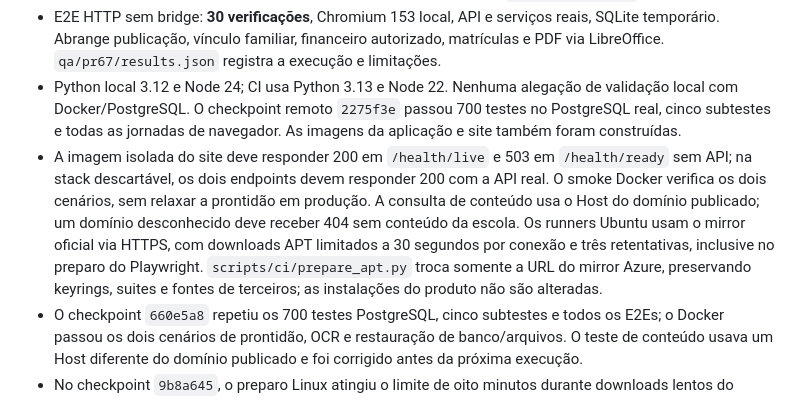
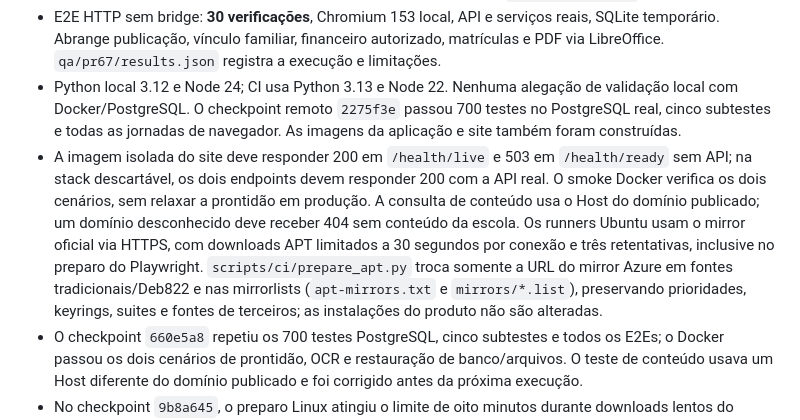
Before and after one commit to wkarts/PIGE360-self, a Markdown page: docs/pr67-workflows.md, the part around the change. GitHub-like rendering.

Commit message:
docs(ci): cover hosted Ubuntu mirrorlist configuration

```diff
--- a/docs/pr67-workflows.md
+++ b/docs/pr67-workflows.md
@@ -78,7 +78,7 @@ As composições são próprias; não incorporam marca, fotografias ou textos de
 - TypeScript, build Vue, smoke tests do build, validação de políticas e `git diff --check`: executados.
 - E2E HTTP sem bridge: **30 verificações**, Chromium 153 local, API e serviços reais, SQLite temporário. Abrange publicação, vínculo familiar, financeiro autorizado, matrículas e PDF via LibreOffice. `qa/pr67/results.json` registra a execução e limitações.
 - Python local 3.12 e Node 24; CI usa Python 3.13 e Node 22. Nenhuma alegação de validação local com Docker/PostgreSQL. O checkpoint remoto `2275f3e` passou 700 testes no PostgreSQL real, cinco subtestes e todas as jornadas de navegador. As imagens da aplicação e site também foram construídas.
-- A imagem isolada do site deve responder 200 em `/health/live` e 503 em `/health/ready` sem API; na stack descartável, os dois endpoints devem responder 200 com a API real. O smoke Docker verifica os dois cenários, sem relaxar a prontidão em produção. A consulta de conteúdo usa o Host do domínio publicado; um domínio desconhecido deve receber 404 sem conteúdo da escola. Os runners Ubuntu usam o mirror oficial via HTTPS, com downloads APT limitados a 30 segundos por conexão e três retentativas, inclusive no preparo do Playwright. `scripts/ci/prepare_apt.py` troca somente a URL do mirror Azure, preservando keyrings, suites e fontes de terceiros; as instalações do produto não são alteradas.
+- A imagem isolada do site deve responder 200 em `/health/live` e 503 em `/health/ready` sem API; na stack descartável, os dois endpoints devem responder 200 com a API real. O smoke Docker verifica os dois cenários, sem relaxar a prontidão em produção. A consulta de conteúdo usa o Host do domínio publicado; um domínio desconhecido deve receber 404 sem conteúdo da escola. Os runners Ubuntu usam o mirror oficial via HTTPS, com downloads APT limitados a 30 segundos por conexão e três retentativas, inclusive no preparo do Playwright. `scripts/ci/prepare_apt.py` troca somente a URL do mirror Azure em fontes tradicionais/Deb822 e nas mirrorlists (`apt-mirrors.txt` e `mirrors/*.list`), preservando prioridades, keyrings, suites e fontes de terceiros; as instalações do produto não são alteradas.
 - O checkpoint `660e5a8` repetiu os 700 testes PostgreSQL, cinco subtestes e todos os E2Es; o Docker passou os dois cenários de prontidão, OCR e restauração de banco/arquivos. O teste de conteúdo usava um Host diferente do domínio publicado e foi corrigido antes da próxima execução.
 - No checkpoint `9b8a645`, o preparo Linux atingiu o limite de oito minutos durante downloads lentos do mirror Azure por HTTP, antes dos testes da aplicação; a origem foi alterada para HTTPS oficial nos runners descartáveis.
 - As jornadas adicionais `e2e-completion.py` (8 verificações), `e2e-continuity.py` (10) e `e2e-diagnostics.py` também passaram localmente, incluindo dois dependentes, SMTP TLS capturador e assinaturas sintéticas.
```
